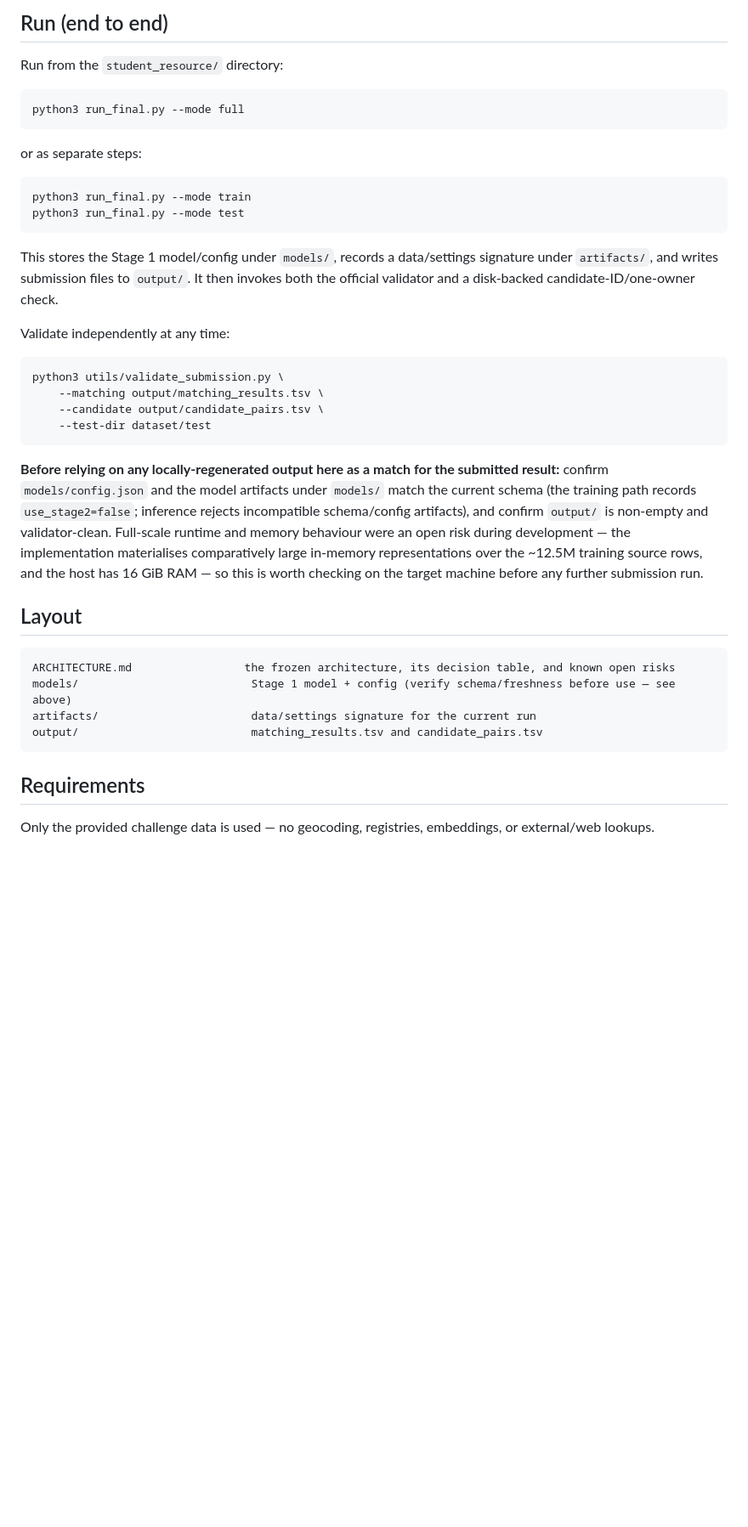
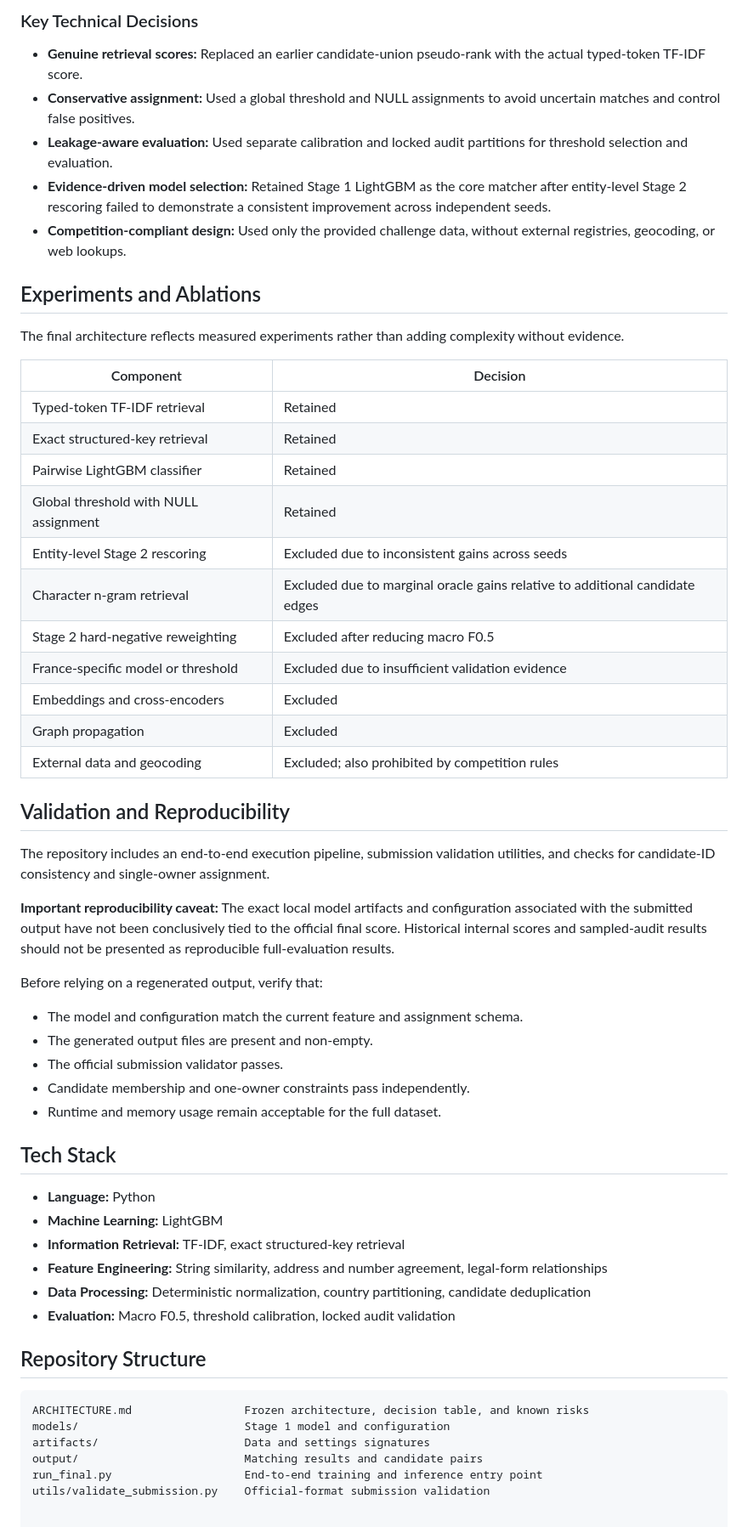
Before and after one commit to Senshi9898/Amazon-ML, a Markdown page: README.md, the part around one of its changes. Shown at 85% size. Rendered like a GitHub page; blank space fills up the shorter version.

````diff
--- a/README.md
+++ b/README.md
@@ -42,34 +39,59 @@ export ER_DATA=/path/to/student_resource/dataset   # folder containing train/ an
 
-## Run (end to end)
+### Key Technical Decisions
 
-Run from the `student_resource/` directory:
-```
-python3 run_final.py --mode full
-```
-or as separate steps:
-```
-python3 run_final.py --mode train
-python3 run_final.py --mode test
-```
-This stores the Stage 1 model/config under `models/`, records a data/settings signature under `artifacts/`, and writes submission files to `output/`. It then invokes both the official validator and a disk-backed candidate-ID/one-owner check.
+- **Genuine retrieval scores:** Replaced an earlier candidate-union pseudo-rank with the actual typed-token TF-IDF score.
+- **Conservative assignment:** Used a global threshold and NULL assignments to avoid uncertain matches and control false positives.
+- **Leakage-aware evaluation:** Used separate calibration and locked audit partitions for threshold selection and evaluation.
+- **Evidence-driven model selection:** Retained Stage 1 LightGBM as the core matcher after entity-level Stage 2 rescoring failed to demonstrate a consistent improvement across independent seeds.
+- **Competition-compliant design:** Used only the provided challenge data, without external registries, geocoding, or web lookups.
 
-Validate independently at any time:
-```
-python3 utils/validate_submission.py \
-    --matching output/matching_results.tsv \
-    --candidate output/candidate_pairs.tsv \
-    --test-dir dataset/test
-```
+## Experiments and Ablations
 
-**Before relying on any locally-regenerated output here as a match for the submitted result:** confirm `models/config.json` and the model artifacts under `models/` match the current schema (the training path records `use_stage2=false`; inference rejects incompatible schema/config artifacts), and confirm `output/` is non-empty and validator-clean. Full-scale runtime and memory behaviour were an open risk during development — the implementation materialises comparatively large in-memory representations over the ~12.5M training source rows, and the host has 16 GiB RAM — so this is worth checking on the target machine before any further submission run.
+The final architecture reflects measured experiments rather than adding complexity without evidence.
 
-## Layout
-```
-ARCHITECTURE.md                 the frozen architecture, its decision table, and known open risks
-models/                          Stage 1 model + config (verify schema/freshness before use — see above)
-artifacts/                       data/settings signature for the current run
-output/                          matching_results.tsv and candidate_pairs.tsv
-```
+| Component | Decision |
+|---|---|
+| Typed-token TF-IDF retrieval | Retained |
+| Exact structured-key retrieval | Retained |
+| Pairwise LightGBM classifier | Retained |
+| Global threshold with NULL assignment | Retained |
+| Entity-level Stage 2 rescoring | Excluded due to inconsistent gains across seeds |
+| Character n-gram retrieval | Excluded due to marginal oracle gains relative to additional candidate edges |
+| Stage 2 hard-negative reweighting | Excluded after reducing macro F0.5 |
+| France-specific model or threshold | Excluded due to insufficient validation evidence |
+| Embeddings and cross-encoders | Excluded |
+| Graph propagation | Excluded |
+| External data and geocoding | Excluded; also prohibited by competition rules |
 
-## Requirements
-Only the provided challenge data is used — no geocoding, registries, embeddings, or external/web lookups.
+## Validation and Reproducibility
+
+The repository includes an end-to-end execution pipeline, submission validation utilities, and checks for candidate-ID consistency and single-owner assignment.
+
+**Important reproducibility caveat:** The exact local model artifacts and configuration associated with the submitted output have not been conclusively tied to the official final score. Historical internal scores and sampled-audit results should not be presented as reproducible full-evaluation results.
+
+Before relying on a regenerated output, verify that:
+
+- The model and configuration match the current feature and assignment schema.
+- The generated output files are present and non-empty.
+- The official submission validator passes.
+- Candidate membership and one-owner constraints pass independently.
+- Runtime and memory usage remain acceptable for the full dataset.
+
+## Tech Stack
+
+- **Language:** Python
+- **Machine Learning:** LightGBM
+- **Information Retrieval:** TF-IDF, exact structured-key retrieval
+- **Feature Engineering:** String similarity, address and number agreement, legal-form relationships
+- **Data Processing:** Deterministic normalization, country partitioning, candidate deduplication
+- **Evaluation:** Macro F0.5, threshold calibration, locked audit validation
+
+## Repository Structure
+
+```text
+ARCHITECTURE.md                 Frozen architecture, decision table, and known risks
+models/                         Stage 1 model and configuration
+artifacts/                      Data and settings signatures
+output/                         Matching results and candidate pairs
+run_final.py                    End-to-end training and inference entry point
+utils/validate_submission.py    Official-format submission validation
````
Also changed, not shown: other parts of README.md (+25 -28 lines).
